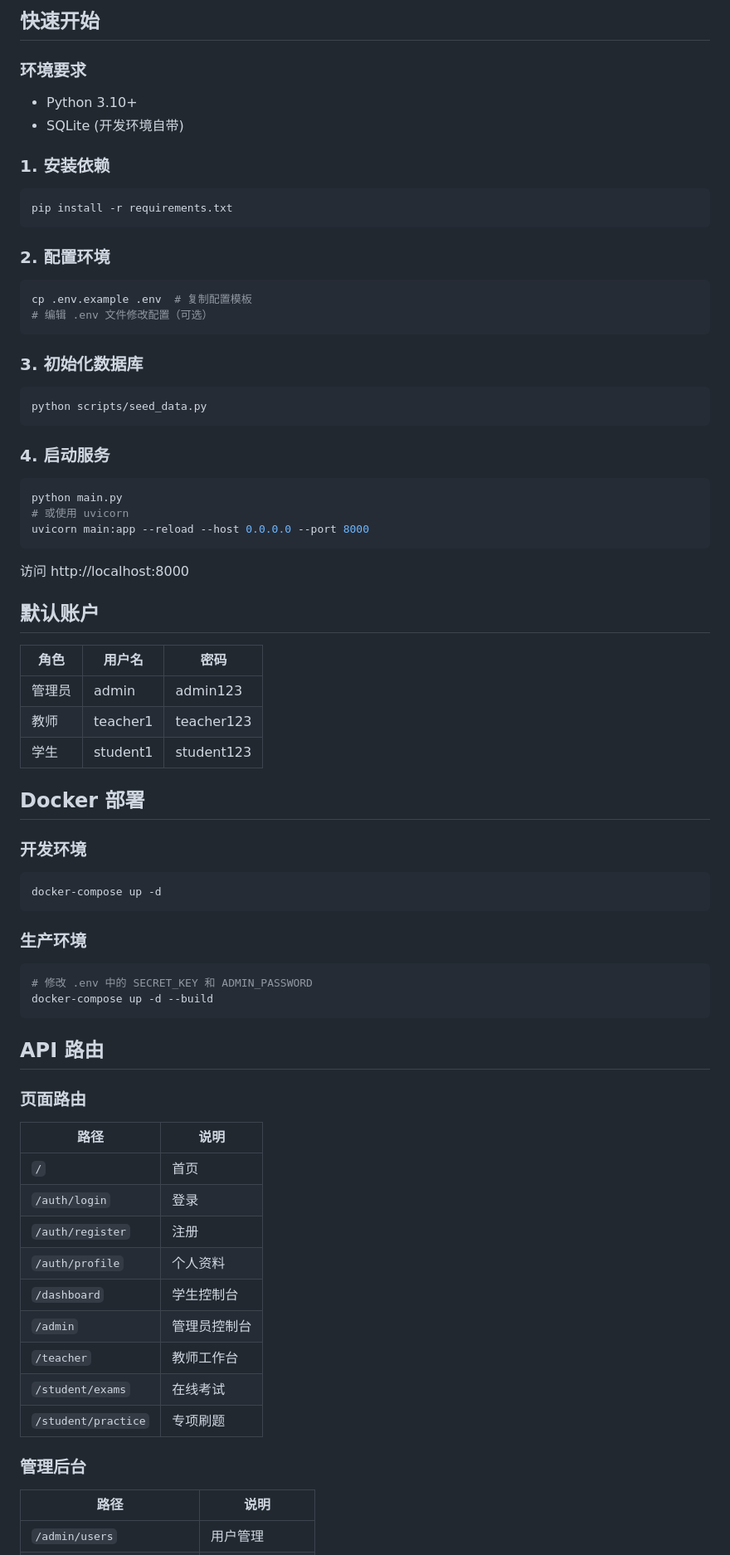
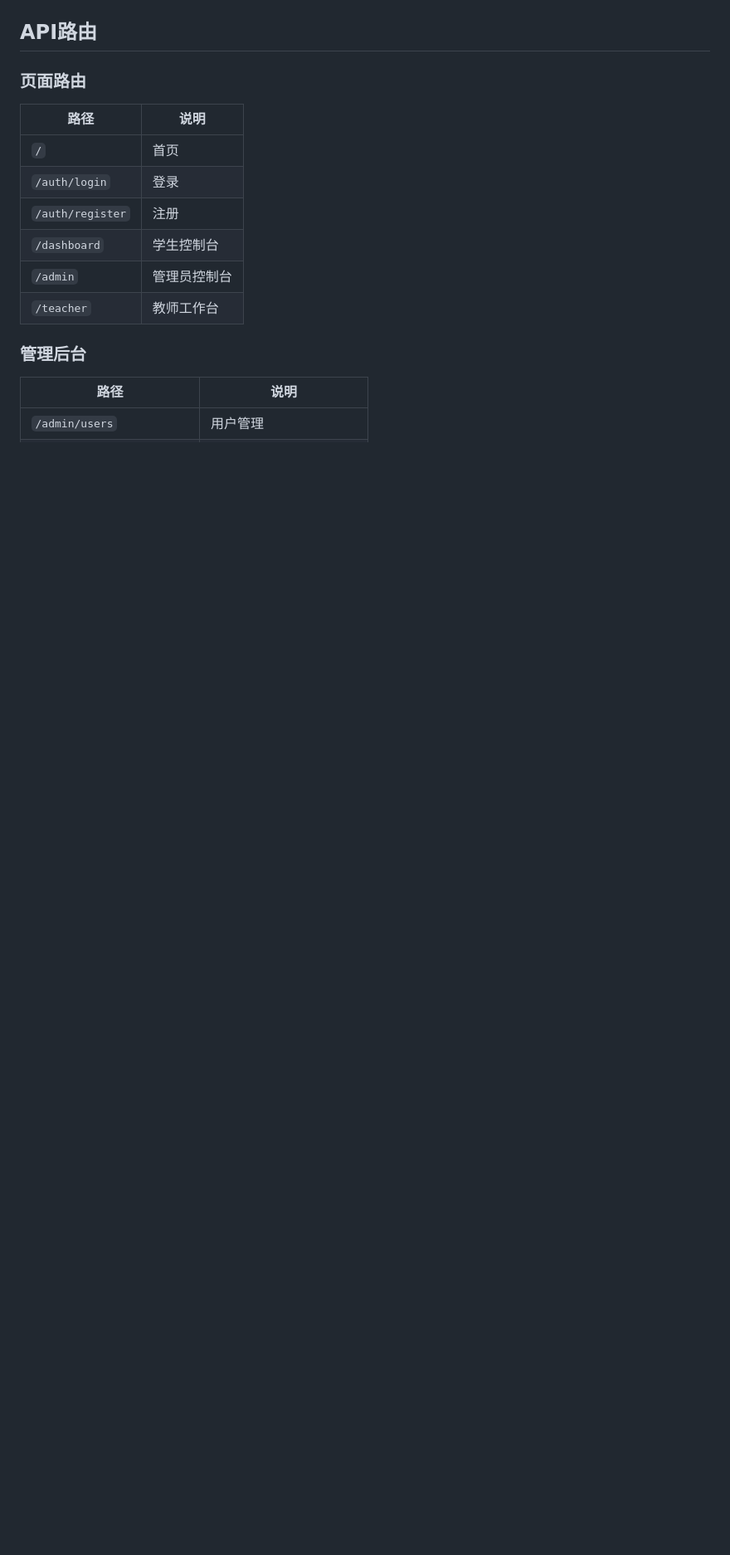
Before and after one commit to Kylo94/exam-system, a Markdown page: README.md, the part around one of its changes. Shown at 83% size. Drawn GitHub-style; blank space fills up the shorter version.

````diff
--- a/README.md
+++ b/README.md
@@ -78,63 +116,4 @@
-## 快速开始
-
-### 环境要求
-
-- Python 3.10+
-- SQLite (开发环境自带)
-
-### 1. 安装依赖
-
-```bash
-pip install -r requirements.txt
-```
-
-### 2. 配置环境
-
-```bash
-cp .env.example .env  # 复制配置模板
-# 编辑 .env 文件修改配置（可选）
-```
-
-### 3. 初始化数据库
-
-```bash
-python scripts/seed_data.py
-```
-
-### 4. 启动服务
-
-```bash
-python main.py
-# 或使用 uvicorn
-uvicorn main:app --reload --host 0.0.0.0 --port 8000
-```
-
-访问 http://localhost:8000
-
-## 默认账户
-
-| 角色 | 用户名 | 密码 |
-|------|--------|------|
-| 管理员 | admin | admin123 |
-| 教师 | teacher1 | teacher123 |
-| 学生 | student1 | student123 |
-
-## Docker 部署
-
-### 开发环境
-
-```bash
-docker-compose up -d
-```
-
-### 生产环境
-
-```bash
-# 修改 .env 中的 SECRET_KEY 和 ADMIN_PASSWORD
-docker-compose up -d --build
-```
-
-## API 路由
+## API路由
 
 ### 页面路由
 
@@ -143,12 +122,9 @@ docker-compose up -d --build
 | `/` | 首页 |
 | `/auth/login` | 登录 |
 | `/auth/register` | 注册 |
-| `/auth/profile` | 个人资料 |
 | `/dashboard` | 学生控制台 |
 | `/admin` | 管理员控制台 |
 | `/teacher` | 教师工作台 |
-| `/student/exams` | 在线考试 |
-| `/student/practice` | 专项刷题 |
 
 ### 管理后台
 
````
Also changed, not shown: other parts of README.md (+110 -86 lines).
